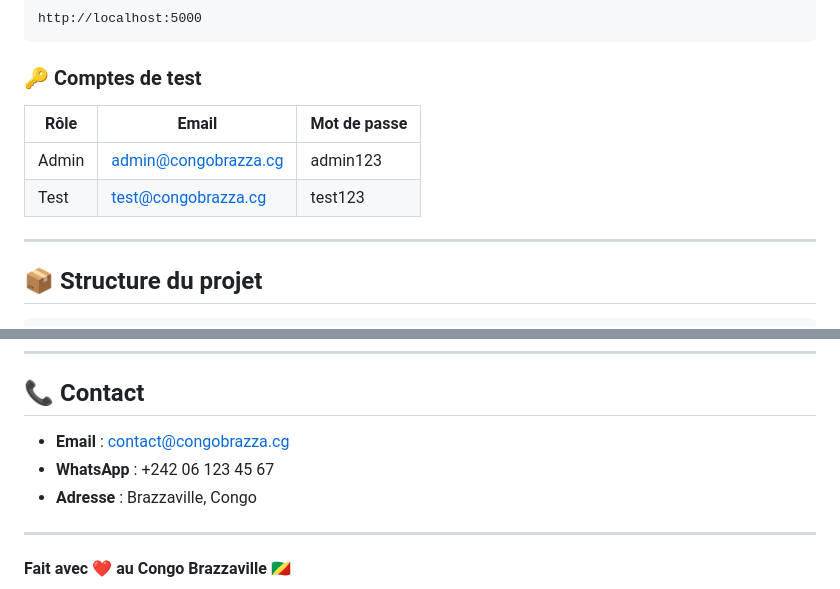
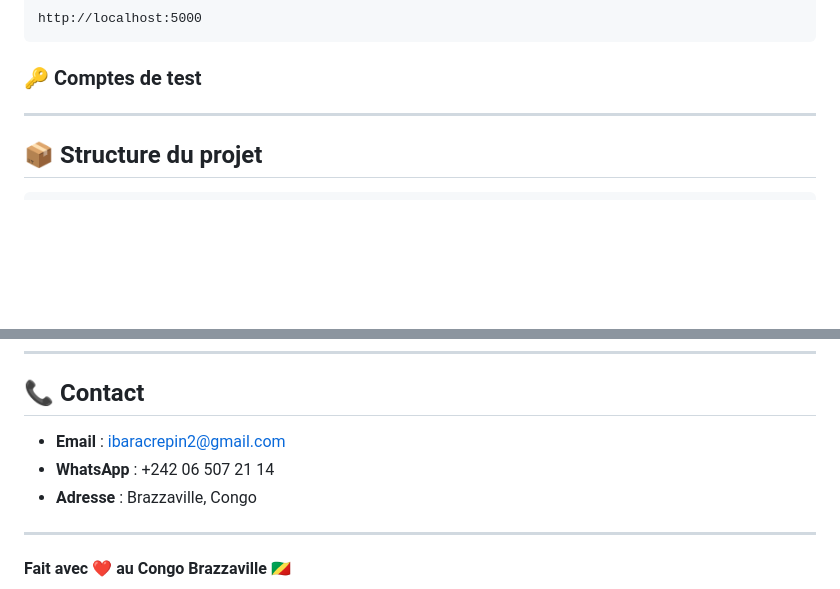
Before and after one commit to Obourengoussi/congoservices, a Markdown page: README.md, 2 parts joined by grey strips. GitHub-like rendering; blank space fills up the shorter version.

````diff
--- a/README.md
+++ b/README.md
@@ -90,11 +90,6 @@ http://localhost:5000
 ```
 
 ### 🔑 Comptes de test
-
-| Rôle | Email | Mot de passe |
-|------|-------|--------------|
-| Admin | admin@congobrazza.cg | admin123 |
-| Test | test@congobrazza.cg | test123 |
 
 ---
 
@@ -232,8 +227,8 @@ Ce projet est sous licence MIT.
 
 ## 📞 Contact
 
-- **Email** : contact@congobrazza.cg
-- **WhatsApp** : +242 06 123 45 67
+- **Email** : ibaracrepin2@gmail.com
+- **WhatsApp** : +242 06 507 21 14
 - **Adresse** : Brazzaville, Congo
 
 ---
````
